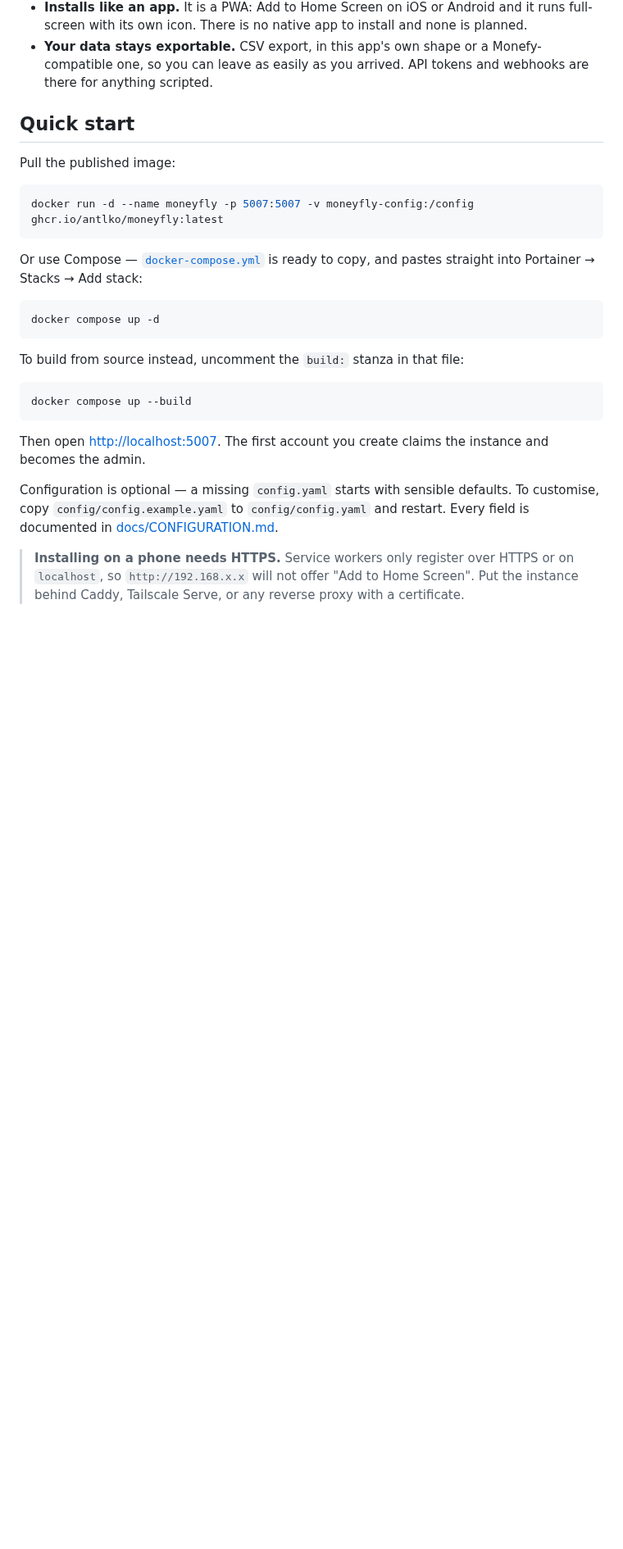
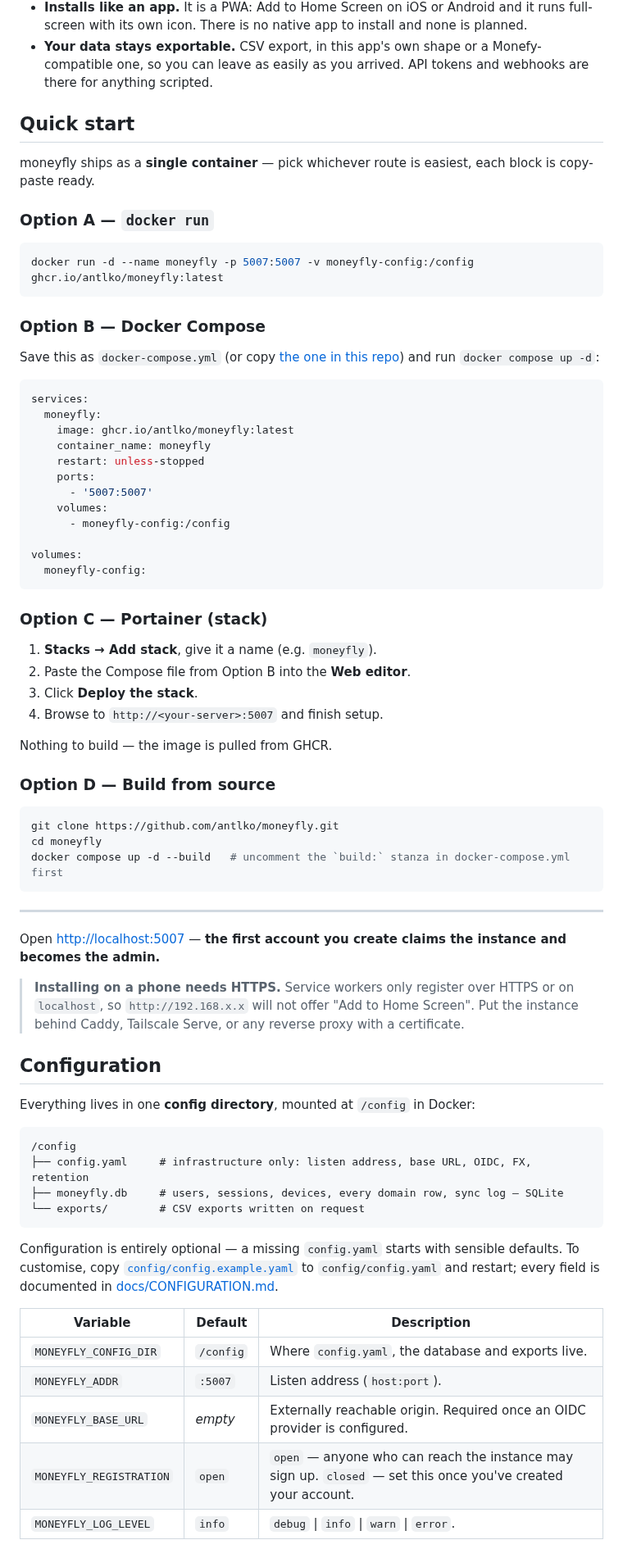
Before and after one commit to antlko/moneyfly, a Markdown page: README.md, the part around one of its changes. Shown at 82% size. Drawn GitHub-style; blank space fills up the shorter version.

Commit message:
feat: updated readme

````diff
--- a/README.md
+++ b/README.md
@@ -36,32 +47,81 @@ dashboard. Your data lives on your server and in your browser, and nowhere else.
 
 ## Quick start
 
-Pull the published image:
+moneyfly ships as a **single container** — pick whichever route is easiest, each block is
+copy-paste ready.
+
+### Option A — `docker run`
 
 ```bash
 docker run -d --name moneyfly -p 5007:5007 -v moneyfly-config:/config ghcr.io/antlko/moneyfly:latest
 ```
 
-Or use Compose — [`docker-compose.yml`](docker-compose.yml) is ready to copy, and pastes straight
-into Portainer → Stacks → Add stack:
+### Option B — Docker Compose
+
+Save this as `docker-compose.yml` (or copy [the one in this repo](docker-compose.yml)) and run
+`docker compose up -d`:
+
+```yaml
+services:
+  moneyfly:
+    image: ghcr.io/antlko/moneyfly:latest
+    container_name: moneyfly
+    restart: unless-stopped
+    ports:
+      - '5007:5007'
+    volumes:
+      - moneyfly-config:/config
+
+volumes:
+  moneyfly-config:
+```
+
+### Option C — Portainer (stack)
+
+1. **Stacks → Add stack**, give it a name (e.g. `moneyfly`).
+2. Paste the Compose file from Option B into the **Web editor**.
+3. Click **Deploy the stack**.
+4. Browse to `http://<your-server>:5007` and finish setup.
+
+Nothing to build — the image is pulled from GHCR.
+
+### Option D — Build from source
 
 ```bash
-docker compose up -d
+git clone https://github.com/antlko/moneyfly.git
+cd moneyfly
+docker compose up -d --build   # uncomment the `build:` stanza in docker-compose.yml first
 ```
 
-To build from source instead, uncomment the `build:` stanza in that file:
+---
 
-```bash
-docker compose up --build
-```
-
-Then open <http://localhost:5007>. The first account you create claims the instance and becomes the
-admin.
-
-Configuration is optional — a missing `config.yaml` starts with sensible defaults. To customise,
-copy `config/config.example.yaml` to `config/config.yaml` and restart. Every field is documented in
-[docs/CONFIGURATION.md](docs/CONFIGURATION.md).
+Open <http://localhost:5007> — **the first account you create claims the instance and becomes the
+admin.**
 
 > **Installing on a phone needs HTTPS.** Service workers only register over HTTPS or on
 > `localhost`, so `http://192.168.x.x` will not offer "Add to Home Screen". Put the instance behind
 > Caddy, Tailscale Serve, or any reverse proxy with a certificate.
+
+## Configuration
+
+Everything lives in one **config directory**, mounted at `/config` in Docker:
+
+```
+/config
+├── config.yaml     # infrastructure only: listen address, base URL, OIDC, FX, retention
+├── moneyfly.db     # users, sessions, devices, every domain row, sync log — SQLite
+└── exports/        # CSV exports written on request
+```
+
+Configuration is entirely optional — a missing `config.yaml` starts with sensible defaults. To
+customise, copy [`config/config.example.yaml`](config/config.example.yaml) to `config/config.yaml`
+and restart; every field is documented in [docs/CONFIGURATION.md](docs/CONFIGURATION.md).
+
+| Variable | Default | Description |
+| --- | --- | --- |
+| `MONEYFLY_CONFIG_DIR` | `/config` | Where `config.yaml`, the database and exports live. |
+| `MONEYFLY_ADDR` | `:5007` | Listen address (`host:port`). |
+| `MONEYFLY_BASE_URL` | *empty* | Externally reachable origin. Required once an OIDC provider is configured. |
+| `MONEYFLY_REGISTRATION` | `open` | `open` — anyone who can reach the instance may sign up. `closed` — set this once you've created your account. |
+| `MONEYFLY_LOG_LEVEL` | `info` | `debug` \| `info` \| `warn` \| `error`. |
+
````
Also changed, not shown: other parts of README.md (+39 -4 lines), docs/screenshots/desktop-dashboard.png (added), docs/screenshots/mobile-dashboard.png (added), docs/screenshots/mobile-record.png (added).
